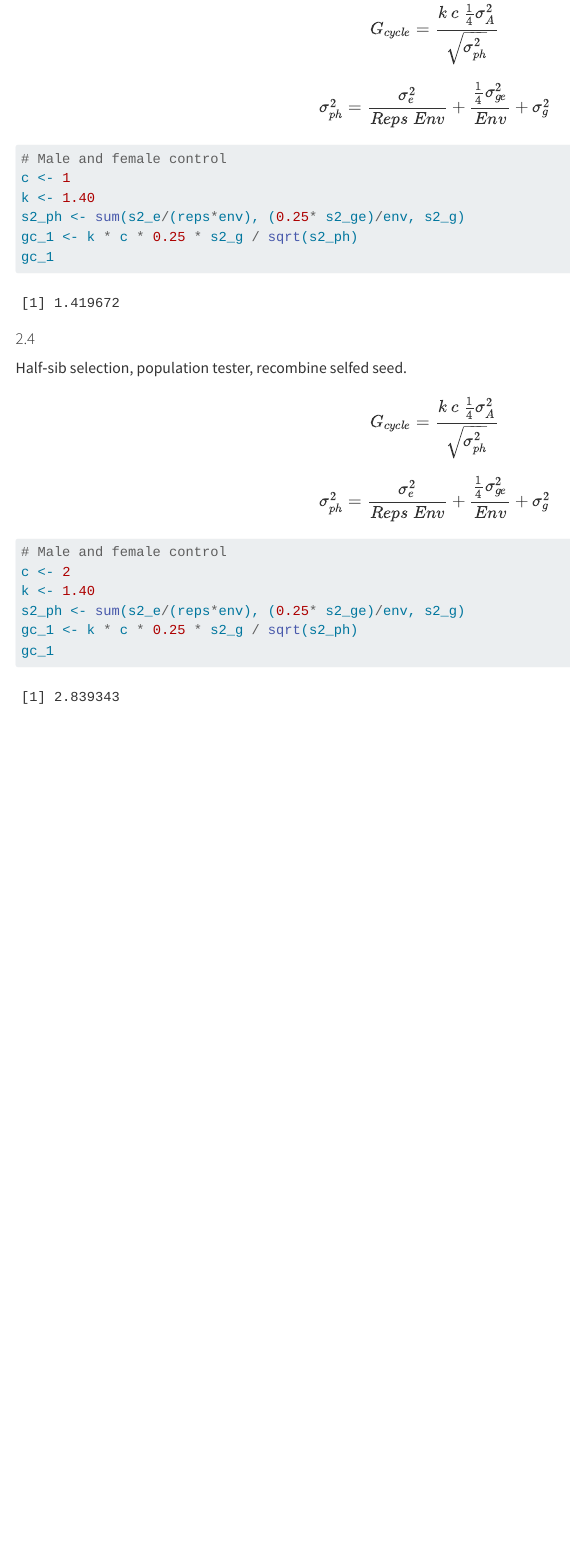
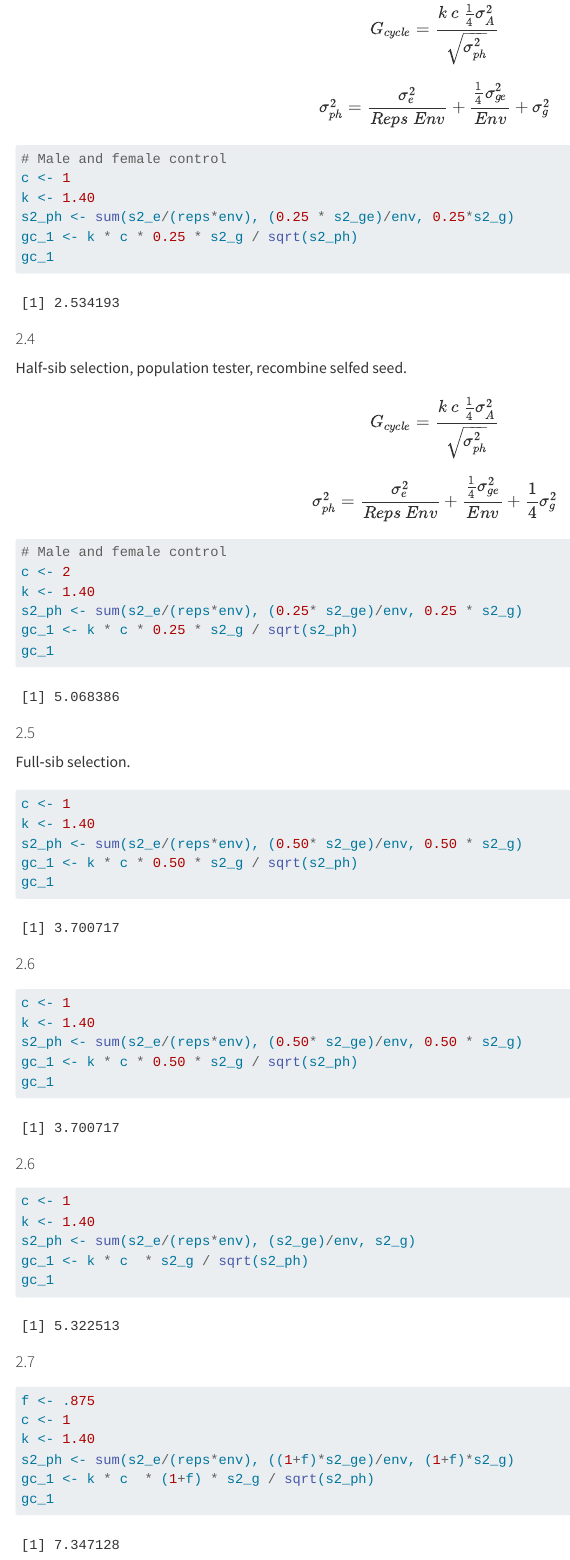
Before and after one commit to giordanon/Genetic_Gain_AGRON860, a Quarto document (Genetic_Gain_codes.qmd): the page in a window 1100 px wide, from 2950 px down before the commit and from 2990 px down after it, so that both start at the same text. Rendered offline with R 4.5, knitr and Pandoc in place of Quarto, with nearby package versions.

Commit message:
assignment updates

````diff
--- a/Genetic_Gain_codes.qmd
+++ b/Genetic_Gain_codes.qmd
@@ -139,7 +129,7 @@ $$\sigma^2_{ph} = \frac{\sigma^2_{e}}{Reps ~ Env} + \frac{\frac{1}{4} \sigma^2_{
 # Male and female control
 c <- 1
 k <- 1.40
-s2_ph <- sum(s2_e/(reps*env), (0.25* s2_ge)/env, s2_g)
+s2_ph <- sum(s2_e/(reps*env), (0.25 * s2_ge)/env, 0.25*s2_g)
 gc_1 <- k * c * 0.25 * s2_g / sqrt(s2_ph)
 gc_1
 ```
@@ -150,13 +140,64 @@ Half‑sib selection, population tester, recombine selfed seed.
 
 $$G_{cycle} = \frac{k~c~\frac{1}{4}\sigma^2_A}{\sqrt{\sigma^2_{ph}}}$$
 
-$$\sigma^2_{ph} = \frac{\sigma^2_{e}}{Reps ~ Env} + \frac{\frac{1}{4} \sigma^2_{ge}}{Env} + \sigma^2_{g}$$
+$$\sigma^2_{ph} = \frac{\sigma^2_{e}}{Reps ~ Env} + \frac{\frac{1}{4} \sigma^2_{ge}}{Env} + \frac{1}{4} \sigma^2_{g}$$
+
+
+
 
 ```{r}
 # Male and female control
 c <- 2
 k <- 1.40
-s2_ph <- sum(s2_e/(reps*env), (0.25* s2_ge)/env, s2_g)
+s2_ph <- sum(s2_e/(reps*env), (0.25* s2_ge)/env, 0.25 * s2_g)
 gc_1 <- k * c * 0.25 * s2_g / sqrt(s2_ph)
 gc_1
 ```
+
+#### 2.5
+
+Full‑sib selection.
+
+```{r}
+c <- 1
+k <- 1.40
+s2_ph <- sum(s2_e/(reps*env), (0.50* s2_ge)/env, 0.50 * s2_g)
+gc_1 <- k * c * 0.50 * s2_g / sqrt(s2_ph)
+gc_1
+```
+
+
+#### 2.6
+
+
+```{r}
+c <- 1
+k <- 1.40
+s2_ph <- sum(s2_e/(reps*env), (0.50* s2_ge)/env, 0.50 * s2_g)
+gc_1 <- k * c * 0.50 * s2_g / sqrt(s2_ph)
+gc_1
+```
+
+
+#### 2.6
+
+
+```{r}
+c <- 1
+k <- 1.40
+s2_ph <- sum(s2_e/(reps*env), (s2_ge)/env, s2_g)
+gc_1 <- k * c  * s2_g / sqrt(s2_ph)
+gc_1
+```
+
+#### 2.7
+
+
+```{r}
+f <- .875
+c <- 1
+k <- 1.40
+s2_ph <- sum(s2_e/(reps*env), ((1+f)*s2_ge)/env, (1+f)*s2_g)
+gc_1 <- k * c  * (1+f) * s2_g / sqrt(s2_ph)
+gc_1
+```
````
Also changed, not shown: Genetic_Gain_codes.html, Genetic_Gain_codes.qmd (30 more changed lines).
